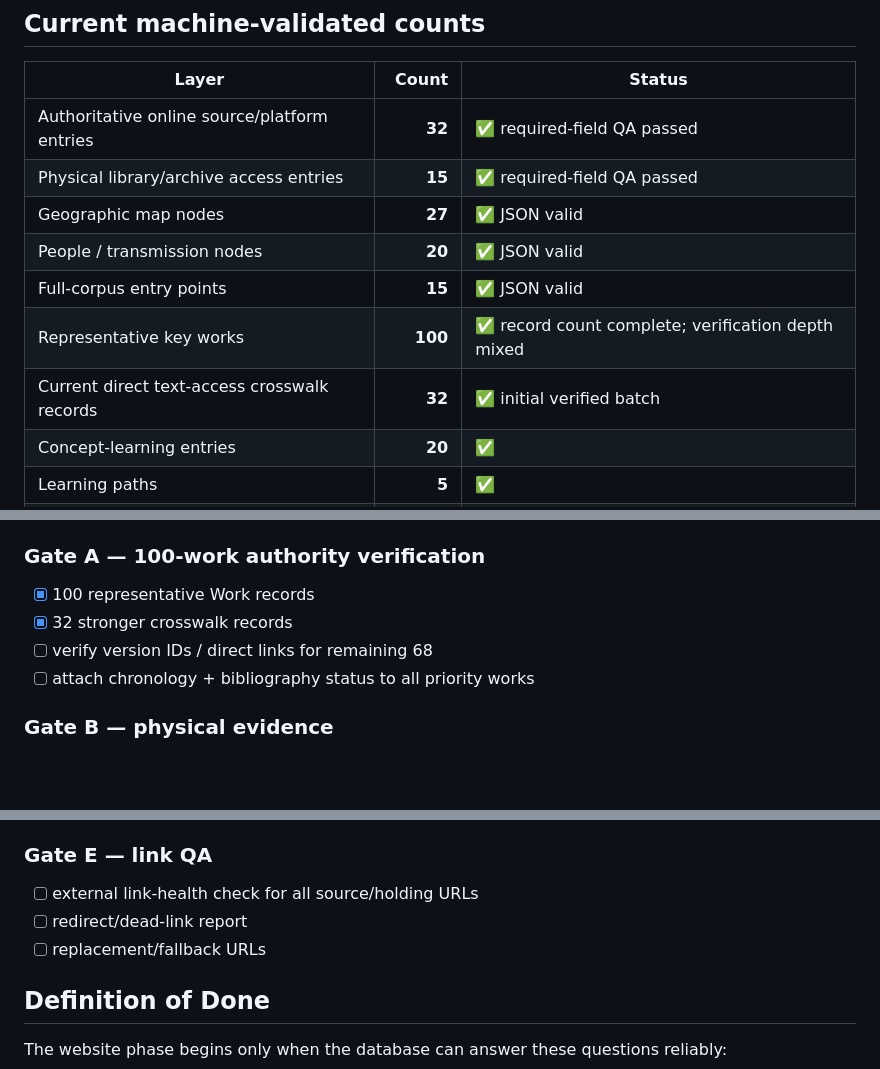
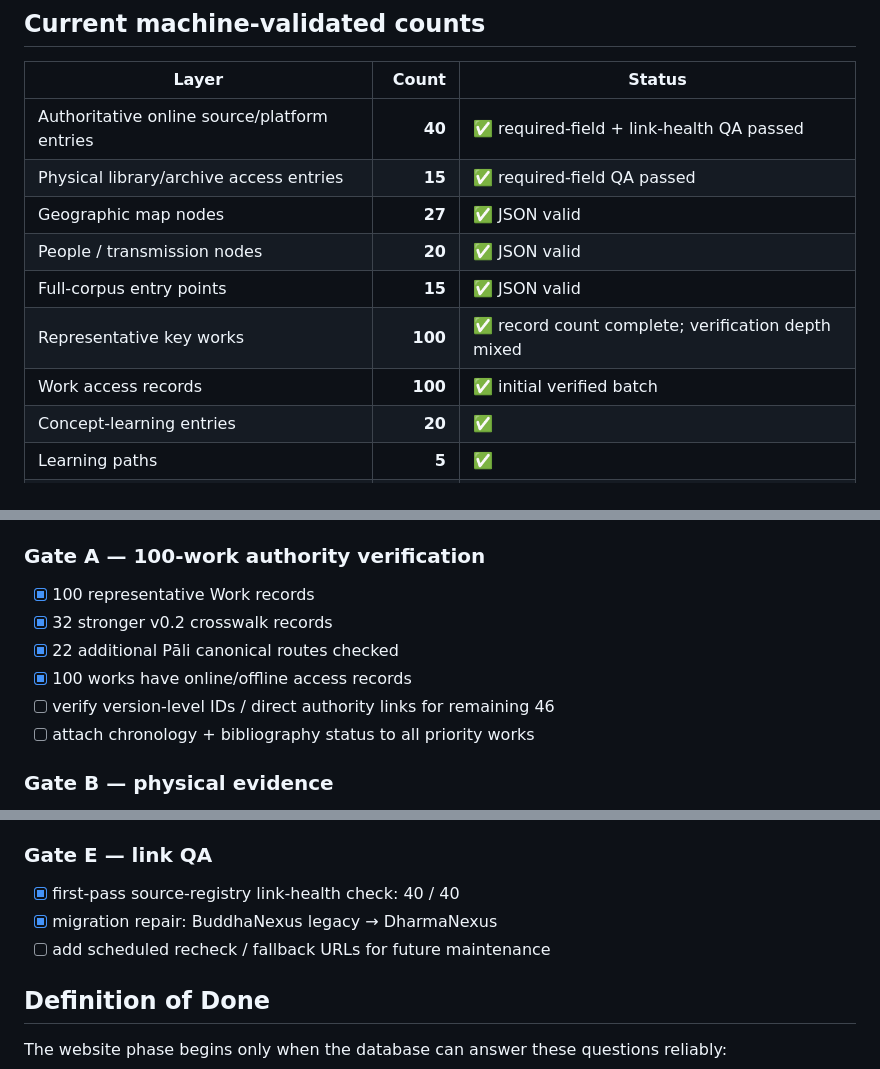
Before and after one commit to minyajing-rgb/Buddhist, a Markdown page: DATABASE_STATUS.md, 3 parts joined by grey strips. Rendered like a GitHub page; blank space fills up the shorter version.

Commit message:
docs: refresh database status and explicitly pause public HTML

```diff
--- a/DATABASE_STATUS.md
+++ b/DATABASE_STATUS.md
@@ -7,13 +7,13 @@
 
 | Layer | Count | Status |
 |---|---:|---|
-| Authoritative online source/platform entries | **32** | ✅ required-field QA passed |
+| Authoritative online source/platform entries | **40** | ✅ required-field + link-health QA passed |
 | Physical library/archive access entries | **15** | ✅ required-field QA passed |
 | Geographic map nodes | **27** | ✅ JSON valid |
 | People / transmission nodes | **20** | ✅ JSON valid |
 | Full-corpus entry points | **15** | ✅ JSON valid |
 | Representative key works | **100** | ✅ record count complete; verification depth mixed |
-| Current direct text-access crosswalk records | **32** | ✅ initial verified batch |
+| Work access records | **100** | ✅ initial verified batch |
 | Concept-learning entries | **20** | ✅ |
 | Learning paths | **5** | ✅ |
 | Search / research workflows | **6** | ✅ |
@@ -85,8 +85,10 @@ Work / Title
 
 ### Gate A — 100-work authority verification
 - [x] 100 representative Work records
-- [x] 32 stronger crosswalk records
-- [ ] verify version IDs / direct links for remaining 68
+- [x] 32 stronger v0.2 crosswalk records
+- [x] 22 additional Pāli canonical routes checked
+- [x] 100 works have online/offline access records
+- [ ] verify version-level IDs / direct authority links for remaining 46
 - [ ] attach chronology + bibliography status to all priority works
 
 ### Gate B — physical evidence
@@ -109,9 +111,9 @@ Work / Title
 - [ ] per-asset rights QA
 
 ### Gate E — link QA
-- [ ] external link-health check for all source/holding URLs
-- [ ] redirect/dead-link report
-- [ ] replacement/fallback URLs
+- [x] first-pass source-registry link-health check: 40 / 40
+- [x] migration repair: BuddhaNexus legacy → DharmaNexus
+- [ ] add scheduled recheck / fallback URLs for future maintenance
 
 ## Definition of Done
 
```
Also changed, not shown: other parts of DATABASE_STATUS.md (+9 -0 lines).
